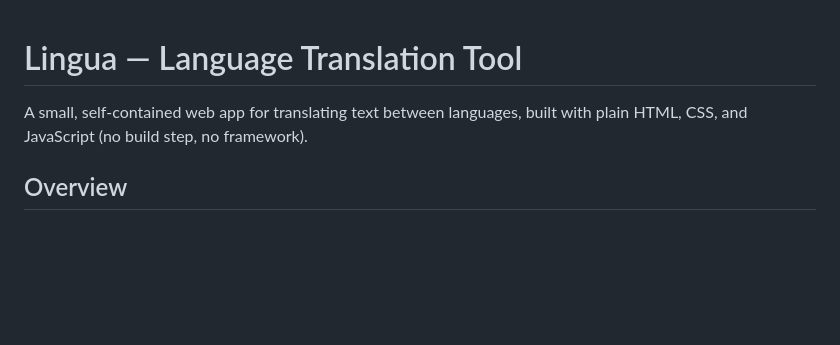
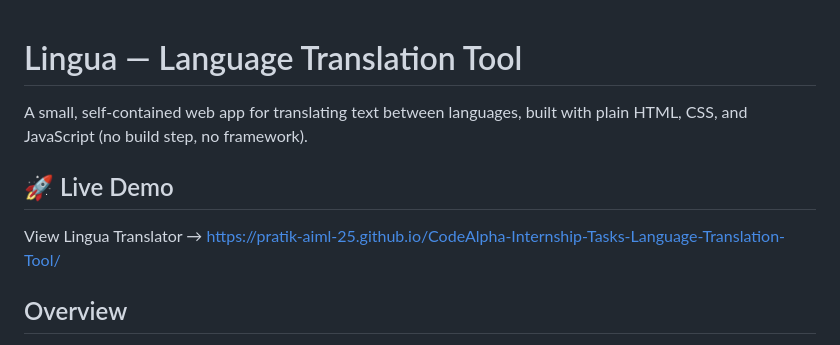
Before and after one commit to Pratik-AIML-25/CodeAlpha-Internship-Tasks-Language-Translation-Tool, a Markdown page: README.md, the part around the change. Rendered like a GitHub page; blank space fills up the shorter version.

Commit message:
Add live demo section to README
Added a live demo link for the Lingua translation tool.

```diff
--- a/README.md
+++ b/README.md
@@ -2,6 +2,9 @@
 
 A small, self-contained web app for translating text between languages, built with plain HTML, CSS, and JavaScript (no build step, no framework).
 
+## 🚀 Live Demo
+
+View Lingua Translator → https://pratik-aiml-25.github.io/CodeAlpha-Internship-Tasks-Language-Translation-Tool/
 ## Overview
 
 Lingua lets you type or paste text, pick a source and target language, and get a translation back from a free public translation API. It also supports text-to-speech playback, copying the result, and a local history of your last few translations.
```
